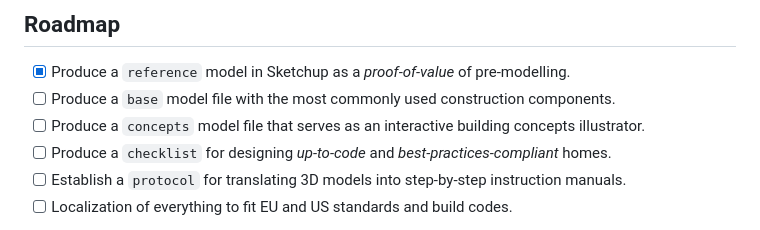
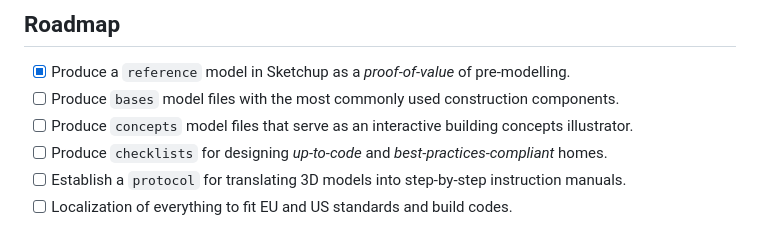
Before and after one commit to NicklasVraa/OpenTinyHome, a Markdown page: readme.md, the part around the change. GitHub-like rendering.

```diff
--- a/readme.md
+++ b/readme.md
@@ -19,9 +19,9 @@ Other plans are available online, but none that are complete with utilities, and
 
 ## Roadmap
 - [x] Produce a `reference` model in Sketchup as a *proof-of-value* of pre-modelling.
-- [ ] Produce a `base` model file with the most commonly used construction components.
-- [ ] Produce a `concepts` model file that serves as an interactive building concepts illustrator.
-- [ ] Produce a `checklist` for designing *up-to-code* and *best-practices-compliant* homes.
+- [ ] Produce `bases` model files with the most commonly used construction components.
+- [ ] Produce `concepts` model files that serve as an interactive building concepts illustrator.
+- [ ] Produce `checklists` for designing *up-to-code* and *best-practices-compliant* homes.
 - [ ] Establish a `protocol` for translating 3D models into step-by-step instruction manuals.
 - [ ] Localization of everything to fit EU and US standards and build codes.
 
```
